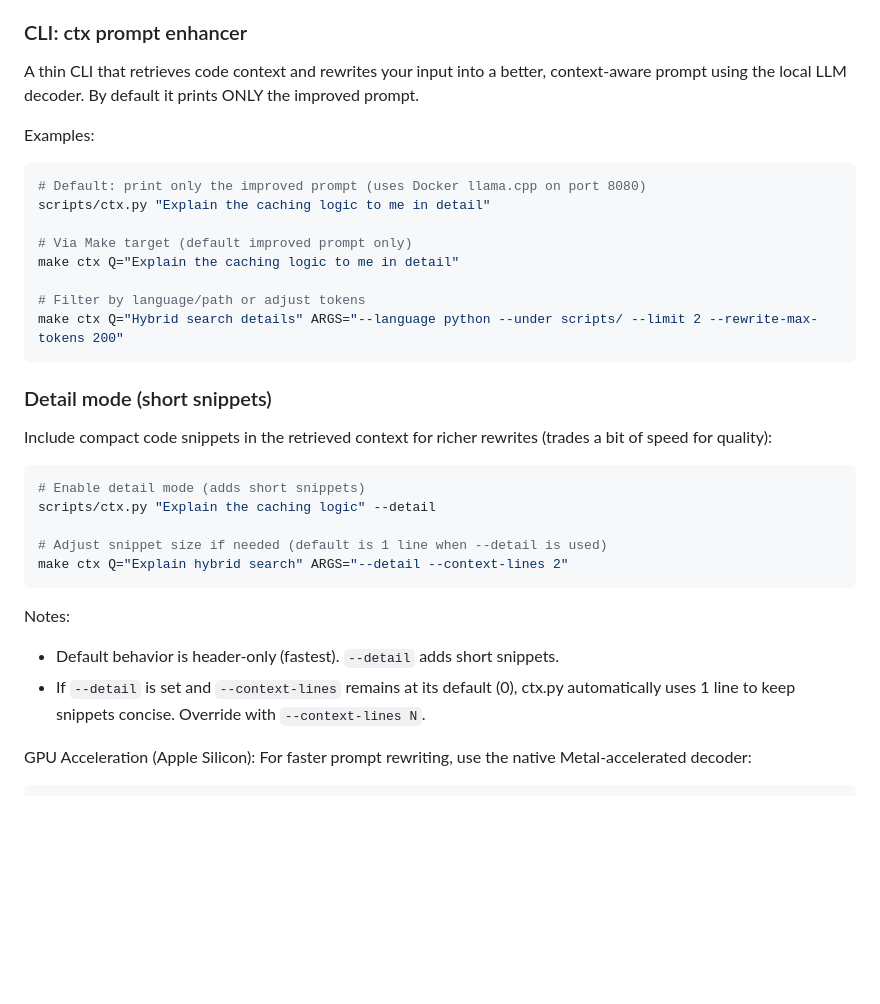
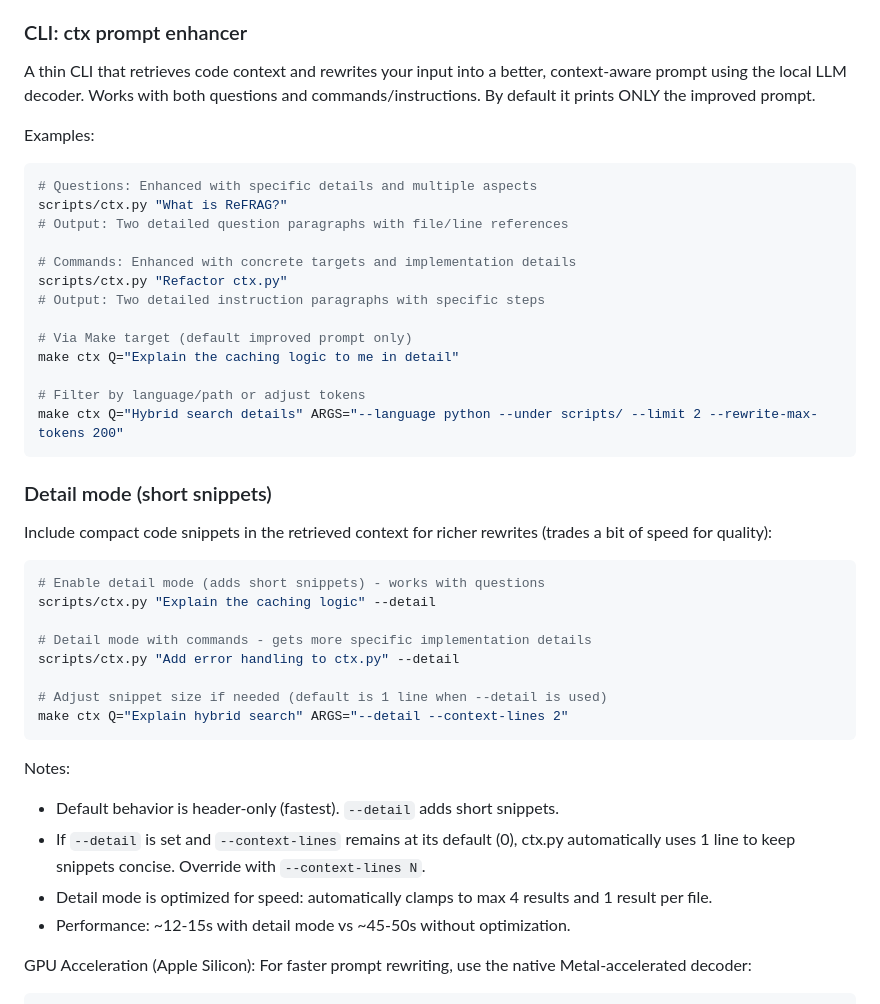
Before and after one commit to uptonking/power-context, a Markdown page: README.md, the part around the change. GitHub-like rendering; blank space fills up the shorter version.

`````diff
--- a/README.md
+++ b/README.md
@@ -189,12 +189,17 @@ This re-enables the `llamacpp` container and resets `.env` to `http://llamacpp:8
 
 ### CLI: ctx prompt enhancer
 
-A thin CLI that retrieves code context and rewrites your input into a better, context-aware prompt using the local LLM decoder. By default it prints ONLY the improved prompt.
+A thin CLI that retrieves code context and rewrites your input into a better, context-aware prompt using the local LLM decoder. Works with both questions and commands/instructions. By default it prints ONLY the improved prompt.
 
 Examples:
 ````bash
-# Default: print only the improved prompt (uses Docker llama.cpp on port 8080)
-scripts/ctx.py "Explain the caching logic to me in detail"
+# Questions: Enhanced with specific details and multiple aspects
+scripts/ctx.py "What is ReFRAG?"
+# Output: Two detailed question paragraphs with file/line references
+
+# Commands: Enhanced with concrete targets and implementation details
+scripts/ctx.py "Refactor ctx.py"
+# Output: Two detailed instruction paragraphs with specific steps
 
 # Via Make target (default improved prompt only)
 make ctx Q="Explain the caching logic to me in detail"
@@ -209,8 +214,11 @@ make ctx Q="Hybrid search details" ARGS="--language python --under scripts/ --li
 Include compact code snippets in the retrieved context for richer rewrites (trades a bit of speed for quality):
 
 ````bash
-# Enable detail mode (adds short snippets)
+# Enable detail mode (adds short snippets) - works with questions
 scripts/ctx.py "Explain the caching logic" --detail
+
+# Detail mode with commands - gets more specific implementation details
+scripts/ctx.py "Add error handling to ctx.py" --detail
 
 # Adjust snippet size if needed (default is 1 line when --detail is used)
 make ctx Q="Explain hybrid search" ARGS="--detail --context-lines 2"
@@ -219,6 +227,8 @@ make ctx Q="Explain hybrid search" ARGS="--detail --context-lines 2"
 Notes:
 - Default behavior is header-only (fastest). `--detail` adds short snippets.
 - If `--detail` is set and `--context-lines` remains at its default (0), ctx.py automatically uses 1 line to keep snippets concise. Override with `--context-lines N`.
+- Detail mode is optimized for speed: automatically clamps to max 4 results and 1 result per file.
+- Performance: ~12-15s with detail mode vs ~45-50s without optimization.
 
 GPU Acceleration (Apple Silicon):
 For faster prompt rewriting, use the native Metal-accelerated decoder:
`````
